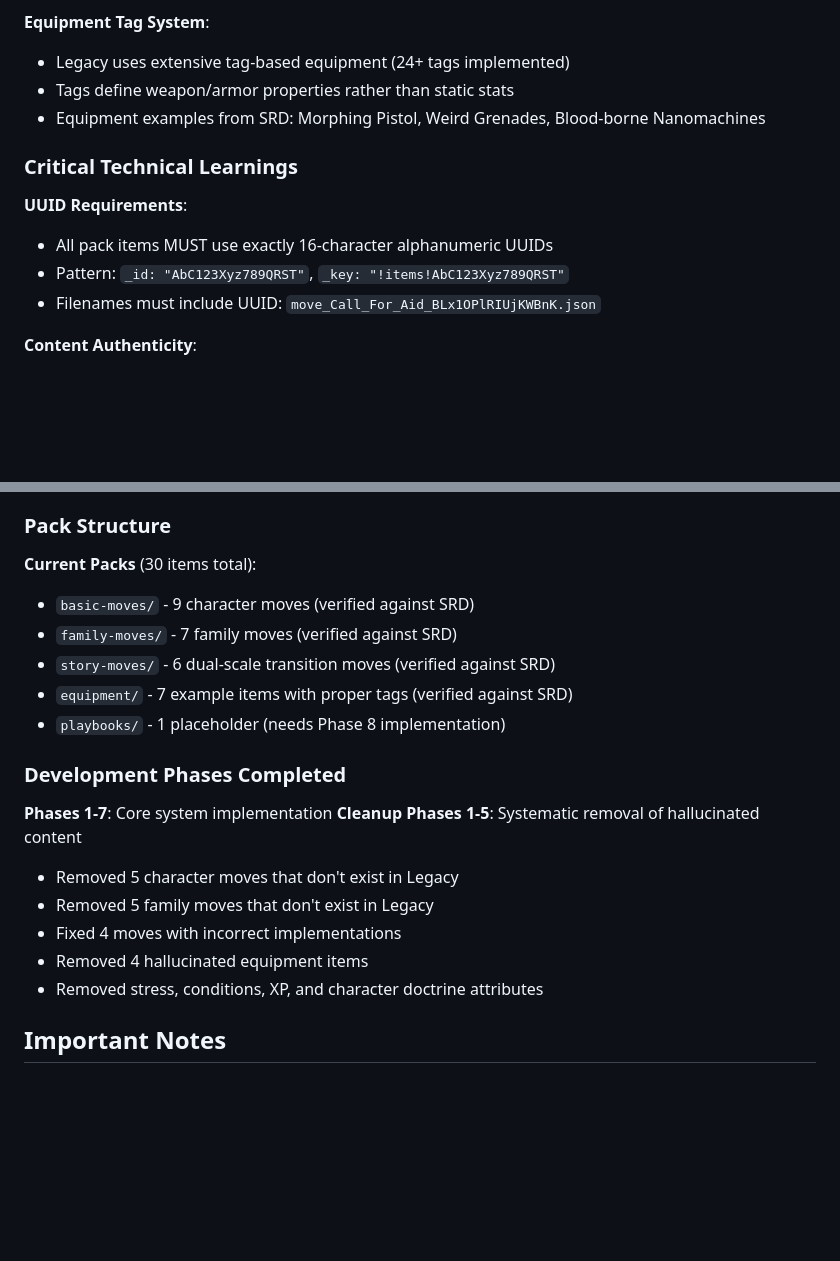
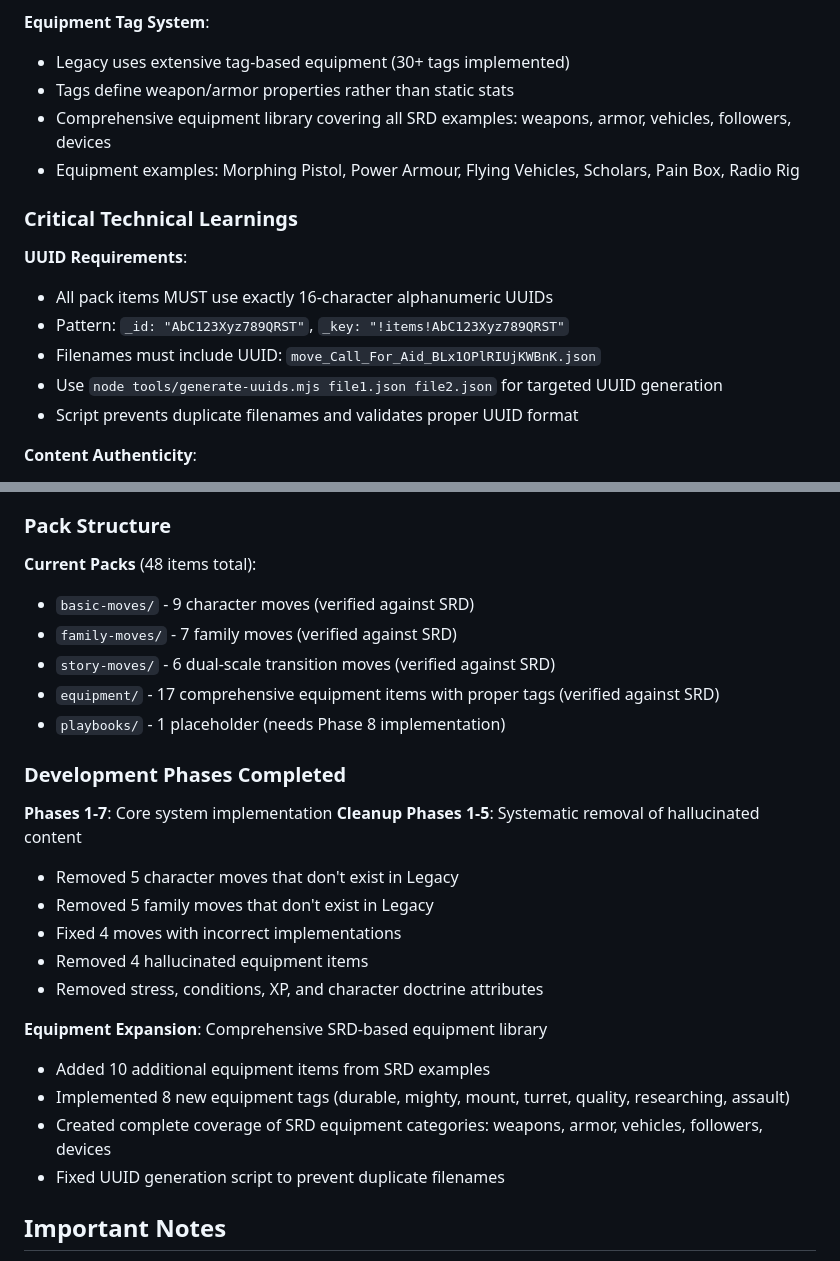
Before and after one commit to philote/worlds-of-legacy-pbta, a Markdown page: CLAUDE.md, 2 parts joined by grey strips. Drawn GitHub-style; blank space fills up the shorter version.

```diff
--- a/CLAUDE.md
+++ b/CLAUDE.md
@@ -110,9 +110,10 @@ The `foundry/` directory contains symlinked files from the target FoundryVTT ins
 - Story moves enable dual-scale transitions (Zoom In/Out)
 
 **Equipment Tag System**:
-- Legacy uses extensive tag-based equipment (24+ tags implemented)
+- Legacy uses extensive tag-based equipment (30+ tags implemented)
 - Tags define weapon/armor properties rather than static stats
-- Equipment examples from SRD: Morphing Pistol, Weird Grenades, Blood-borne Nanomachines
+- Comprehensive equipment library covering all SRD examples: weapons, armor, vehicles, followers, devices
+- Equipment examples: Morphing Pistol, Power Armour, Flying Vehicles, Scholars, Pain Box, Radio Rig
 
 ### Critical Technical Learnings
 
@@ -120,6 +121,8 @@ The `foundry/` directory contains symlinked files from the target FoundryVTT ins
 - All pack items MUST use exactly 16-character alphanumeric UUIDs
 - Pattern: `_id: "AbC123Xyz789QRST"`, `_key: "!items!AbC123Xyz789QRST"`
 - Filenames must include UUID: `move_Call_For_Aid_BLx1OPlRIUjKWBnK.json`
+- Use `node tools/generate-uuids.mjs file1.json file2.json` for targeted UUID generation
+- Script prevents duplicate filenames and validates proper UUID format
 
 **Content Authenticity**:
 - ALL content must be verified against `raw-assets/book/Worlds-of-Legacy-SRD.md`
@@ -133,11 +136,11 @@ The `foundry/` directory contains symlinked files from the target FoundryVTT ins
 
 ### Pack Structure
 
-**Current Packs** (30 items total):
+**Current Packs** (48 items total):
 - `basic-moves/` - 9 character moves (verified against SRD)
 - `family-moves/` - 7 family moves (verified against SRD)
 - `story-moves/` - 6 dual-scale transition moves (verified against SRD)
-- `equipment/` - 7 example items with proper tags (verified against SRD)
+- `equipment/` - 17 comprehensive equipment items with proper tags (verified against SRD)
 - `playbooks/` - 1 placeholder (needs Phase 8 implementation)
 
 ### Development Phases Completed
@@ -150,6 +153,12 @@ The `foundry/` directory contains symlinked files from the target FoundryVTT ins
 - Removed 4 hallucinated equipment items
 - Removed stress, conditions, XP, and character doctrine attributes
 
+**Equipment Expansion**: Comprehensive SRD-based equipment library
+- Added 10 additional equipment items from SRD examples
+- Implemented 8 new equipment tags (durable, mighty, mount, turret, quality, researching, assault)
+- Created complete coverage of SRD equipment categories: weapons, armor, vehicles, followers, devices
+- Fixed UUID generation script to prevent duplicate filenames
+
 ## Important Notes
 - Never edit files in `packs/` directly - they're generated from `src/packs/`
 - Never edit files in `css/` directly - they're generated from `src/scss/`
```
